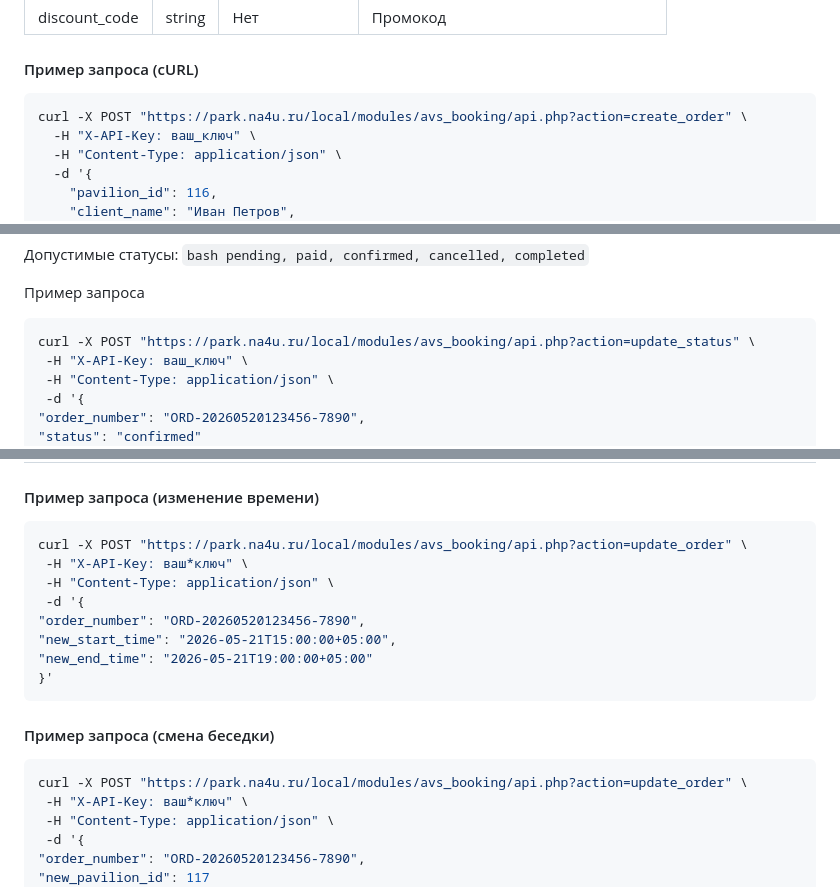
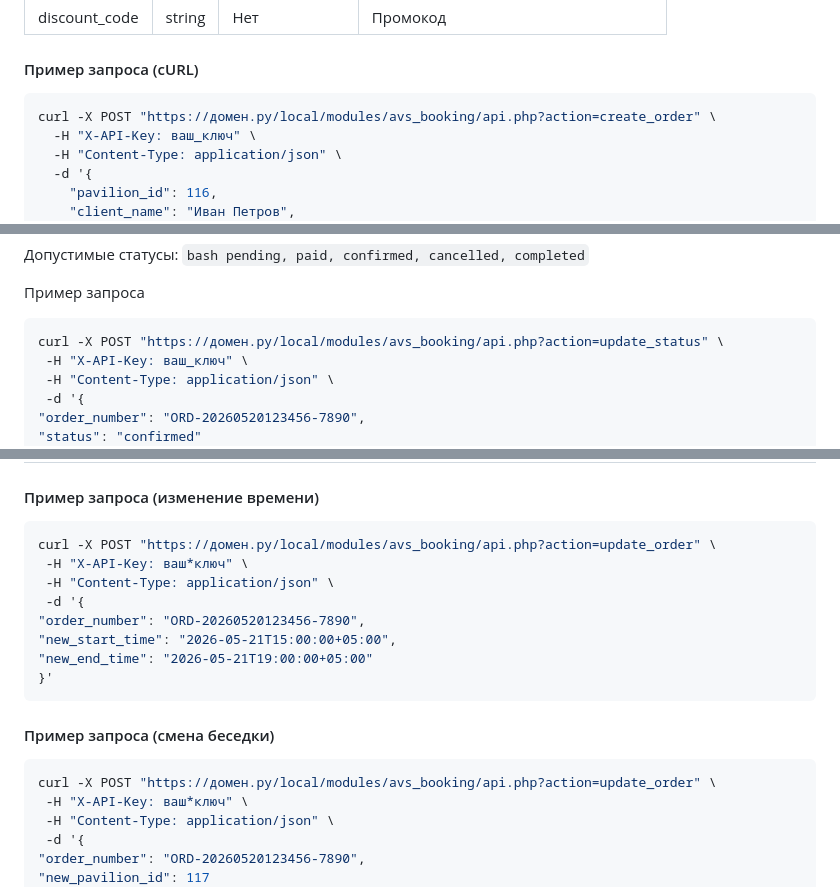
Before and after one commit to DmitrySU75/park_booking_v.5.1, a Markdown page: API.md, 3 parts joined by grey strips. GitHub-like rendering.

````diff
--- a/API.md
+++ b/API.md
@@ -42,7 +42,7 @@ API-ключ настраивается в модуле: **Настройки**
 #### Пример запроса (cURL)
 
 ```bash
-curl -X POST "https://park.na4u.ru/local/modules/avs_booking/api.php?action=create_order" \
+curl -X POST "https://домен.ру/local/modules/avs_booking/api.php?action=create_order" \
   -H "X-API-Key: ваш_ключ" \
   -H "Content-Type: application/json" \
   -d '{
@@ -102,7 +102,7 @@ URL: `bash ?action=update_status `
 Пример запроса
 
 ```bash
-curl -X POST "https://park.na4u.ru/local/modules/avs_booking/api.php?action=update_status" \
+curl -X POST "https://домен.ру/local/modules/avs_booking/api.php?action=update_status" \
  -H "X-API-Key: ваш_ключ" \
  -H "Content-Type: application/json" \
  -d '{
@@ -141,7 +141,7 @@ URL: `bash ?action=update_order `
 #### Пример запроса (изменение времени)
 
 ```bash
-curl -X POST "https://park.na4u.ru/local/modules/avs_booking/api.php?action=update_order" \
+curl -X POST "https://домен.ру/local/modules/avs_booking/api.php?action=update_order" \
  -H "X-API-Key: ваш*ключ" \
  -H "Content-Type: application/json" \
  -d '{
@@ -154,7 +154,7 @@ curl -X POST "https://park.na4u.ru/local/modules/avs_booking/api.php?action=upda
 #### Пример запроса (смена беседки)
 
 ```bash
-curl -X POST "https://park.na4u.ru/local/modules/avs_booking/api.php?action=update_order" \
+curl -X POST "https://домен.ру/local/modules/avs_booking/api.php?action=update_order" \
  -H "X-API-Key: ваш*ключ" \
  -H "Content-Type: application/json" \
  -d '{
````
Also changed, not shown: other parts of API.md (+95 -73 lines).
